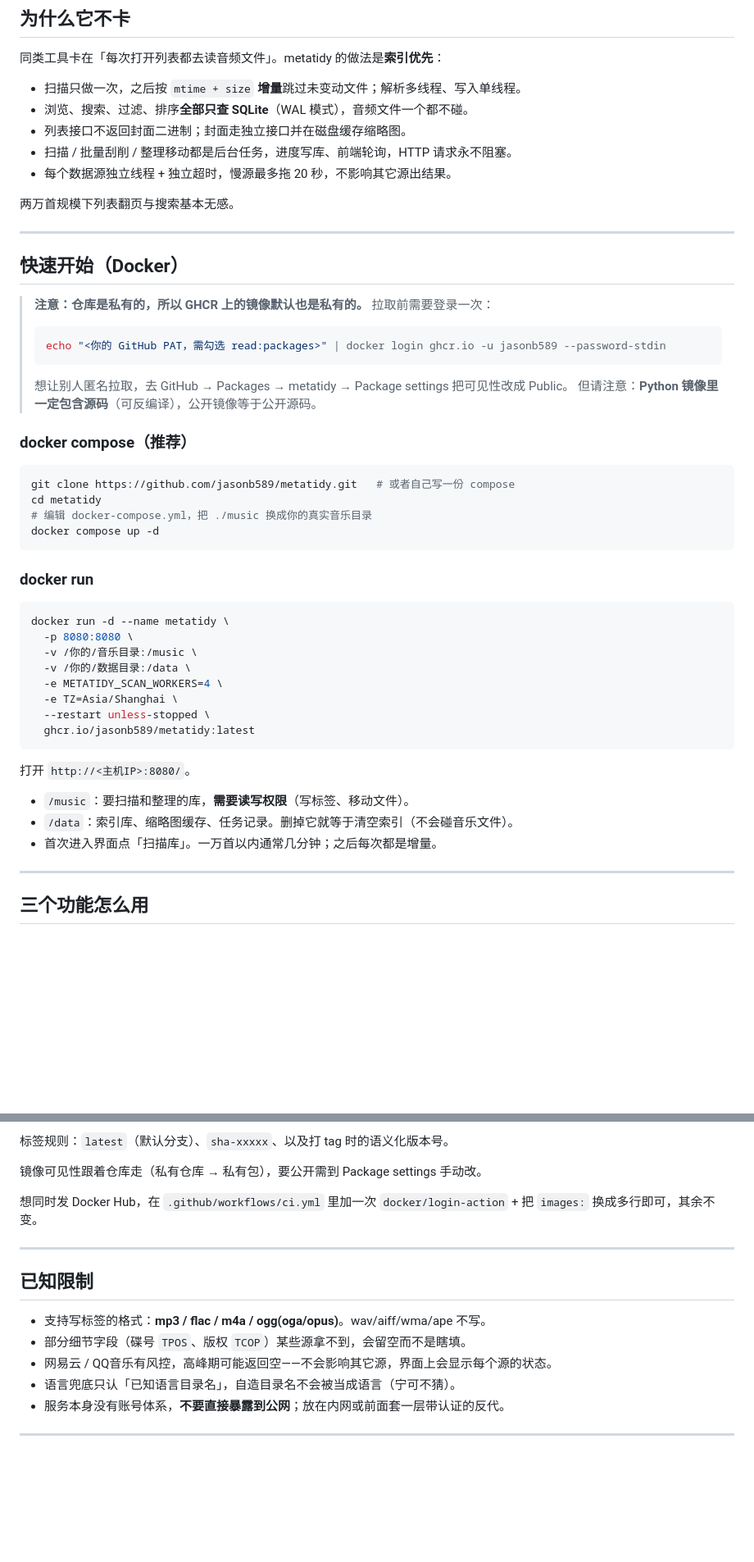
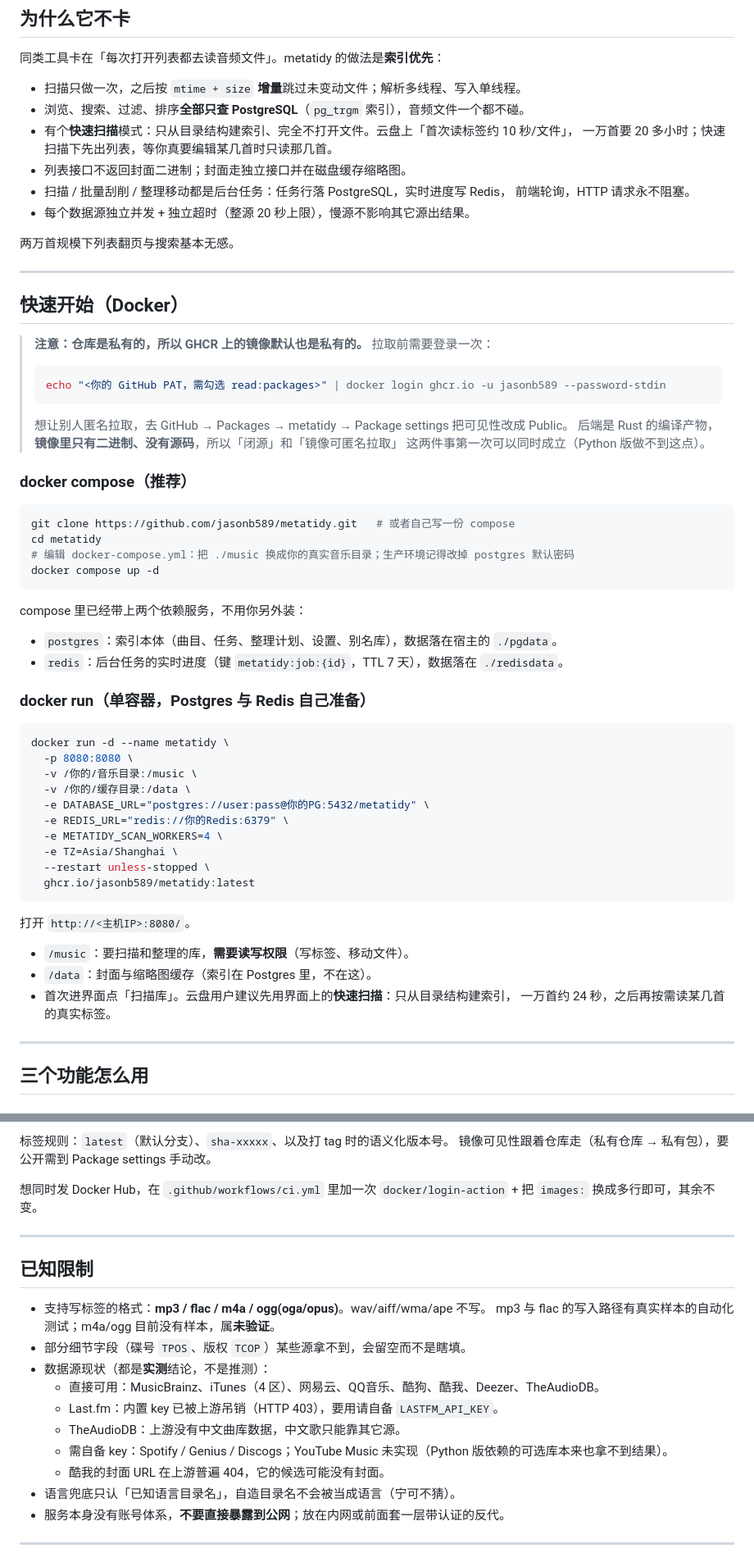
Before and after one commit to jasonb589/metatidy, a Markdown page: README.md, 2 parts joined by grey strips. Shown at 82% size. Rendered like a GitHub page; blank space fills up the shorter version.

````diff
--- a/README.md
+++ b/README.md
@@ -15,10 +15,13 @@ Web 界面，单容器部署，适合放在 NAS / 小主机上长期跑。
 同类工具卡在「每次打开列表都去读音频文件」。metatidy 的做法是**索引优先**：
 
 - 扫描只做一次，之后按 `mtime + size` **增量**跳过未变动文件；解析多线程、写入单线程。
-- 浏览、搜索、过滤、排序**全部只查 SQLite**（WAL 模式），音频文件一个都不碰。
+- 浏览、搜索、过滤、排序**全部只查 PostgreSQL**（`pg_trgm` 索引），音频文件一个都不碰。
+- 有个**快速扫描**模式：只从目录结构建索引、完全不打开文件。云盘上「首次读标签约 10 秒/文件」，
+  一万首要 20 多小时；快速扫描下先出列表，等你真要编辑某几首时只读那几首。
 - 列表接口不返回封面二进制；封面走独立接口并在磁盘缓存缩略图。
-- 扫描 / 批量刮削 / 整理移动都是后台任务，进度写库、前端轮询，HTTP 请求永不阻塞。
-- 每个数据源独立线程 + 独立超时，慢源最多拖 20 秒，不影响其它源出结果。
+- 扫描 / 批量刮削 / 整理移动都是后台任务：任务行落 PostgreSQL，实时进度写 Redis，
+  前端轮询，HTTP 请求永不阻塞。
+- 每个数据源独立并发 + 独立超时（整源 20 秒上限），慢源不影响其它源出结果。
 
 两万首规模下列表翻页与搜索基本无感。
 
@@ -33,24 +36,32 @@ Web 界面，单容器部署，适合放在 NAS / 小主机上长期跑。
 > ```
 >
 > 想让别人匿名拉取，去 GitHub → Packages → metatidy → Package settings 把可见性改成 Public。
-> 但请注意：**Python 镜像里一定包含源码**（可反编译），公开镜像等于公开源码。
+> 后端是 Rust 的编译产物，**镜像里只有二进制、没有源码**，所以「闭源」和「镜像可匿名拉取」
+> 这两件事第一次可以同时成立（Python 版做不到这点）。
 
 ### docker compose（推荐）
 
 ```bash
 git clone https://github.com/jasonb589/metatidy.git   # 或者自己写一份 compose
 cd metatidy
-# 编辑 docker-compose.yml，把 ./music 换成你的真实音乐目录
+# 编辑 docker-compose.yml：把 ./music 换成你的真实音乐目录；生产环境记得改掉 postgres 默认密码
 docker compose up -d
 ```
 
-### docker run
+compose 里已经带上两个依赖服务，不用你另外装：
+
+- `postgres`：索引本体（曲目、任务、整理计划、设置、别名库），数据落在宿主的 `./pgdata`。
+- `redis`：后台任务的实时进度（键 `metatidy:job:{id}`，TTL 7 天），数据落在 `./redisdata`。
+
+### docker run（单容器，Postgres 与 Redis 自己准备）
 
 ```bash
 docker run -d --name metatidy \
   -p 8080:8080 \
   -v /你的/音乐目录:/music \
-  -v /你的/数据目录:/data \
+  -v /你的/缓存目录:/data \
+  -e DATABASE_URL="postgres://user:pass@你的PG:5432/metatidy" \
+  -e REDIS_URL="redis://你的Redis:6379" \
   -e METATIDY_SCAN_WORKERS=4 \
   -e TZ=Asia/Shanghai \
   --restart unless-stopped \
@@ -60,8 +71,9 @@ docker run -d --name metatidy \
 打开 `http://<主机IP>:8080/`。
 
 - `/music`：要扫描和整理的库，**需要读写权限**（写标签、移动文件）。
-- `/data`：索引库、缩略图缓存、任务记录。删掉它就等于清空索引（不会碰音乐文件）。
-- 首次进入界面点「扫描库」。一万首以内通常几分钟；之后每次都是增量。
+- `/data`：封面与缩略图缓存（索引在 Postgres 里，不在这）。
+- 首次进界面点「扫描库」。云盘用户建议先用界面上的**快速扫描**：只从目录结构建索引，
+  一万首约 24 秒，之后再按需读某几首的真实标签。
 
 ---
 
@@ -228,6 +261,5 @@ tests/             79 个用例
 
 标签规则：`latest`（默认分支）、`sha-xxxxx`、以及打 tag 时的语义化版本号。
-
 镜像可见性跟着仓库走（私有仓库 → 私有包），要公开需到 Package settings 手动改。
 
 想同时发 Docker Hub，在 `.github/workflows/ci.yml` 里加一次 `docker/login-action` +
@@ -238,8 +270,14 @@ tests/             79 个用例
 ## 已知限制
 
 - 支持写标签的格式：**mp3 / flac / m4a / ogg(oga/opus)**。wav/aiff/wma/ape 不写。
+  mp3 与 flac 的写入路径有真实样本的自动化测试；m4a/ogg 目前没有样本，属**未验证**。
 - 部分细节字段（碟号 `TPOS`、版权 `TCOP`）某些源拿不到，会留空而不是瞎填。
-- 网易云 / QQ音乐有风控，高峰期可能返回空——不会影响其它源，界面上会显示每个源的状态。
+- 数据源现状（都是**实测**结论，不是推测）：
+  - 直接可用：MusicBrainz、iTunes（4 区）、网易云、QQ音乐、酷狗、酷我、Deezer、TheAudioDB。
+  - Last.fm：内置 key 已被上游吊销（HTTP 403），要用请自备 `LASTFM_API_KEY`。
+  - TheAudioDB：上游没有中文曲库数据，中文歌只能靠其它源。
+  - 需自备 key：Spotify / Genius / Discogs；YouTube Music 未实现（Python 版依赖的可选库本来也拿不到结果）。
+  - 酷我的封面 URL 在上游普遍 404，它的候选可能没有封面。
 - 语言兜底只认「已知语言目录名」，自造目录名不会被当成语言（宁可不猜）。
 - 服务本身没有账号体系，**不要直接暴露到公网**；放在内网或前面套一层带认证的反代。
 
````
Also changed, not shown: other parts of README.md (+53 -32 lines).
